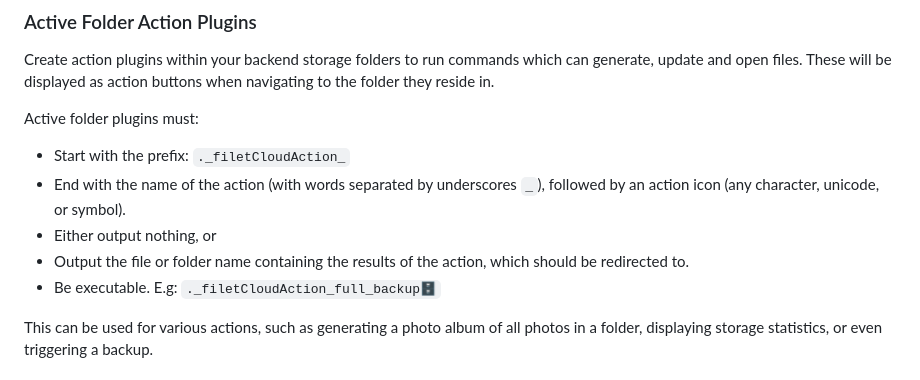
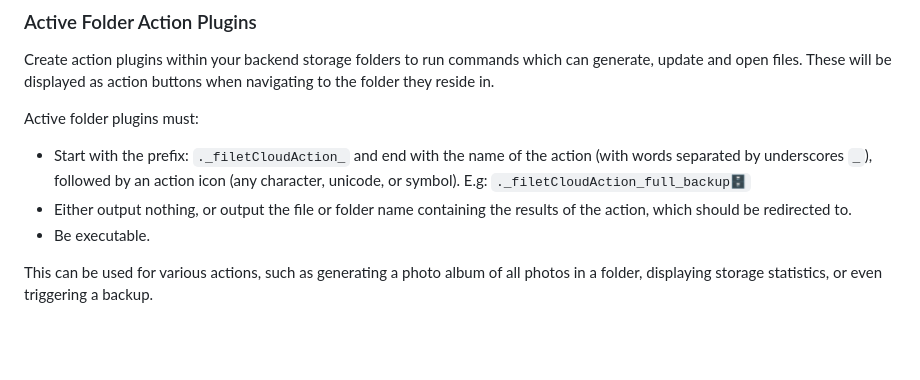
Before and after one commit to fuglaro/filet-cloud, a Markdown page: README.md, the part around the change. Drawn GitHub-style; blank space fills up the shorter version.

Commit message:
README finesse

```diff
--- a/README.md
+++ b/README.md
@@ -60,12 +60,9 @@ flowchart
 Create action plugins within your backend storage folders to run commands which can generate, update and open files. These will be displayed as action buttons when navigating to the folder they reside in.
 
 Active folder plugins must:
-* Start with the prefix: `._filetCloudAction_`
-* End with the name of the action (with words separated by underscores `_`), followed by an action icon (any character, unicode, or symbol).
-* Either output nothing, or
-* Output the file or folder name containing the results of the action, which should be redirected to.
+* Start with the prefix: `._filetCloudAction_` and end with the name of the action (with words separated by underscores `_`), followed by an action icon (any character, unicode, or symbol). E.g: `._filetCloudAction_full_backup🗄`
+* Either output nothing, or output the file or folder name containing the results of the action, which should be redirected to.
 * Be executable.
-E.g: `._filetCloudAction_full_backup🗄`
 
 This can be used for various actions, such as generating a photo album of all photos in a folder, displaying storage statistics, or even triggering a backup.
 
```
